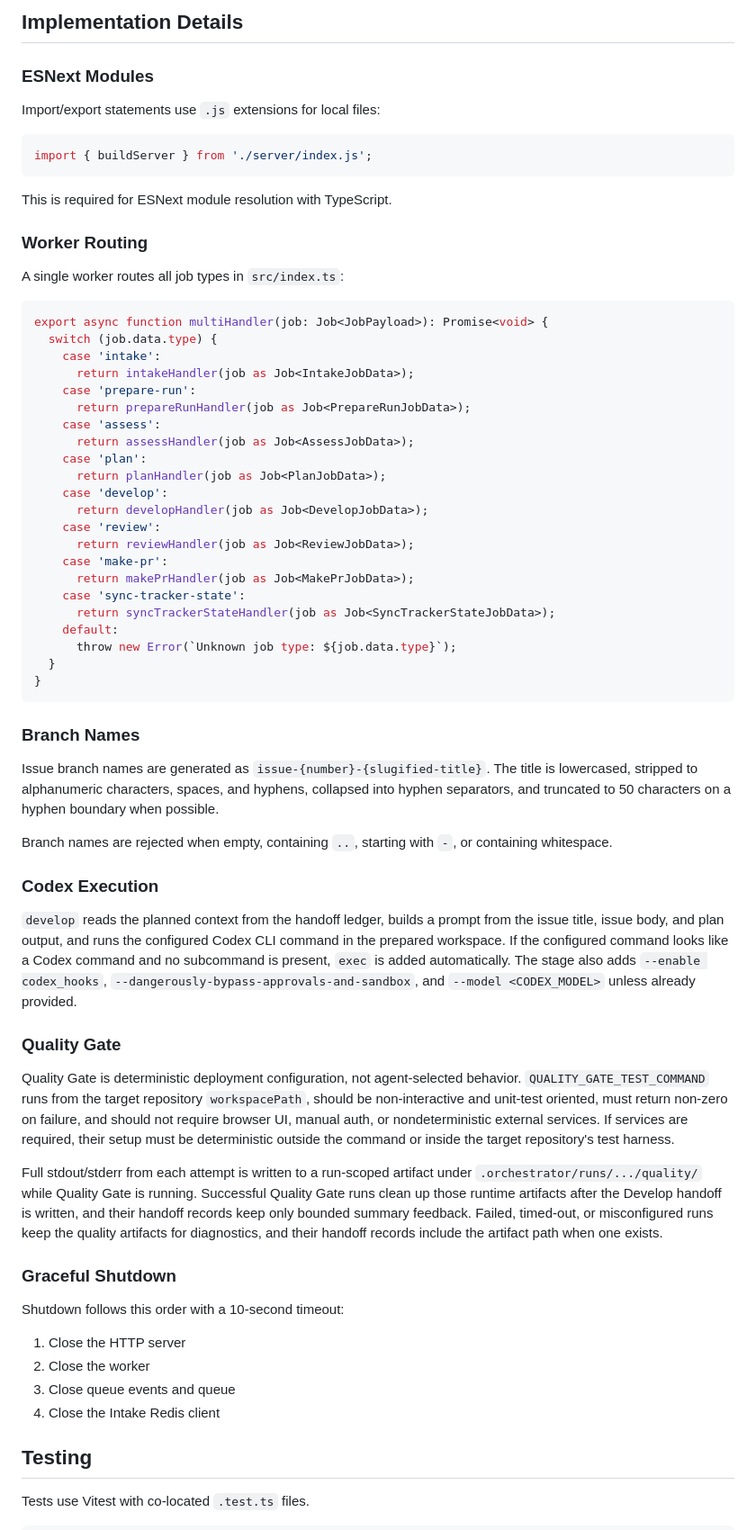
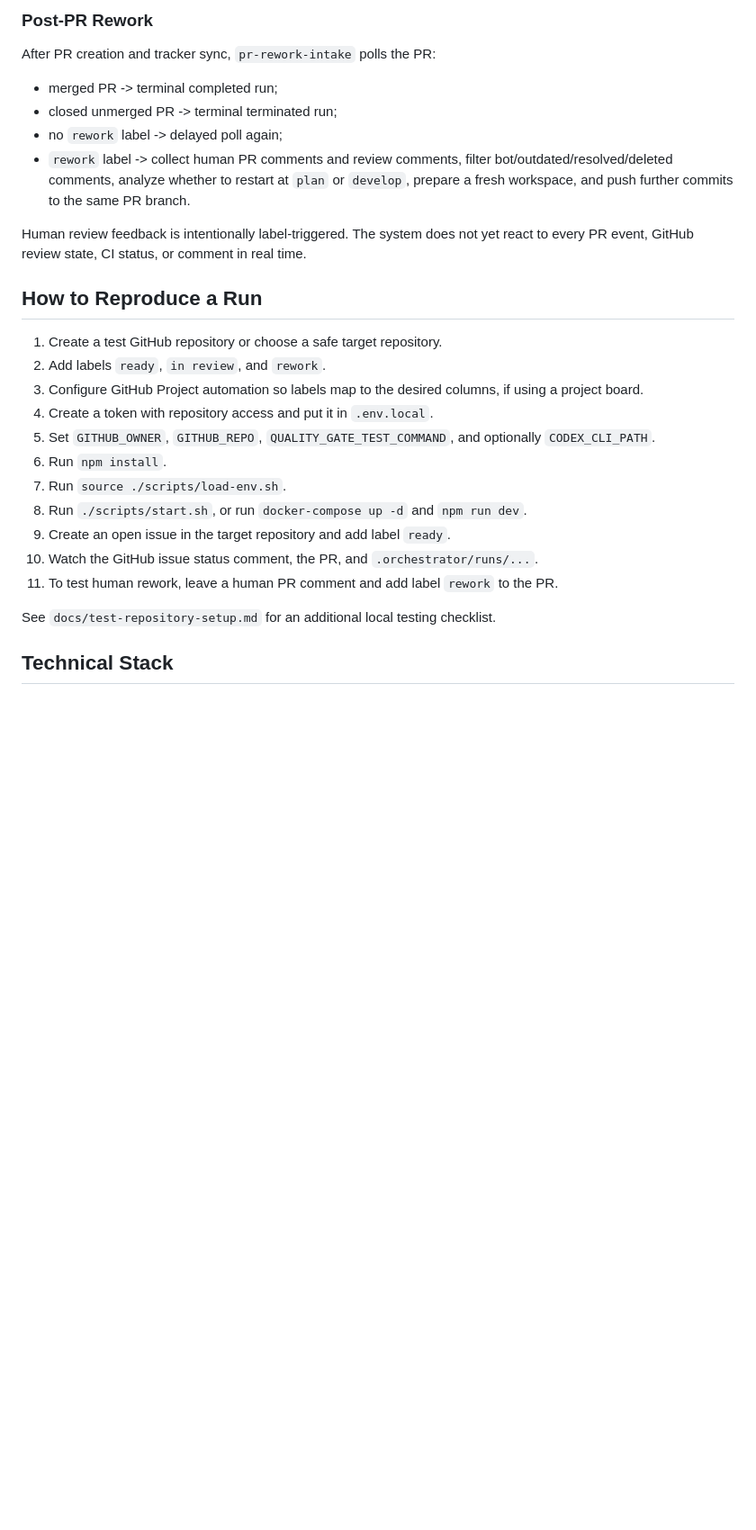
Before and after one commit to podlodka-ai-club/blast-furnace, a Markdown page: README.md, the part around one of its changes. Shown at 90% size. GitHub-like rendering; blank space fills up the shorter version.

````diff
--- a/README.md
+++ b/README.md
@@ -178,71 +219,30 @@ No GitHub webhook endpoint or repository management API is registered in the cur
 
-## Implementation Details
+### Post-PR Rework
 
-### ESNext Modules
+After PR creation and tracker sync, `pr-rework-intake` polls the PR:
 
-Import/export statements use `.js` extensions for local files:
+- merged PR -> terminal completed run;
+- closed unmerged PR -> terminal terminated run;
+- no `rework` label -> delayed poll again;
+- `rework` label -> collect human PR comments and review comments, filter bot/outdated/resolved/deleted comments, analyze whether to restart at `plan` or `develop`, prepare a fresh workspace, and push further commits to the same PR branch.
 
-```typescript
-import { buildServer } from './server/index.js';
-```
+Human review feedback is intentionally label-triggered. The system does not yet react to every PR event, GitHub review state, CI status, or comment in real time.
 
-This is required for ESNext module resolution with TypeScript.
+## How to Reproduce a Run
 
-### Worker Routing
+1. Create a test GitHub repository or choose a safe target repository.
+2. Add labels `ready`, `in review`, and `rework`.
+3. Configure GitHub Project automation so labels map to the desired columns, if using a project board.
+4. Create a token with repository access and put it in `.env.local`.
+5. Set `GITHUB_OWNER`, `GITHUB_REPO`, `QUALITY_GATE_TEST_COMMAND`, and optionally `CODEX_CLI_PATH`.
+6. Run `npm install`.
+7. Run `source ./scripts/load-env.sh`.
+8. Run `./scripts/start.sh`, or run `docker-compose up -d` and `npm run dev`.
+9. Create an open issue in the target repository and add label `ready`.
+10. Watch the GitHub issue status comment, the PR, and `.orchestrator/runs/...`.
+11. To test human rework, leave a human PR comment and add label `rework` to the PR.
 
-A single worker routes all job types in `src/index.ts`:
+See `docs/test-repository-setup.md` for an additional local testing checklist.
 
-```typescript
-export async function multiHandler(job: Job<JobPayload>): Promise<void> {
-  switch (job.data.type) {
-    case 'intake':
-      return intakeHandler(job as Job<IntakeJobData>);
-    case 'prepare-run':
-      return prepareRunHandler(job as Job<PrepareRunJobData>);
-    case 'assess':
-      return assessHandler(job as Job<AssessJobData>);
-    case 'plan':
-      return planHandler(job as Job<PlanJobData>);
-    case 'develop':
-      return developHandler(job as Job<DevelopJobData>);
-    case 'review':
-      return reviewHandler(job as Job<ReviewJobData>);
-    case 'make-pr':
-      return makePrHandler(job as Job<MakePrJobData>);
-    case 'sync-tracker-state':
-      return syncTrackerStateHandler(job as Job<SyncTrackerStateJobData>);
-    default:
-      throw new Error(`Unknown job type: ${job.data.type}`);
-  }
-}
-```
+## Technical Stack
 
-### Branch Names
-
-Issue branch names are generated as `issue-{number}-{slugified-title}`. The title is lowercased, stripped to alphanumeric characters, spaces, and hyphens, collapsed into hyphen separators, and truncated to 50 characters on a hyphen boundary when possible.
-
-Branch names are rejected when empty, containing `..`, starting with `-`, or containing whitespace.
-
-### Codex Execution
-
-`develop` reads the planned context from the handoff ledger, builds a prompt from the issue title, issue body, and plan output, and runs the configured Codex CLI command in the prepared workspace. If the configured command looks like a Codex command and no subcommand is present, `exec` is added automatically. The stage also adds `--enable codex_hooks`, `--dangerously-bypass-approvals-and-sandbox`, and `--model <CODEX_MODEL>` unless already provided.
-
-### Quality Gate
-
-Quality Gate is deterministic deployment configuration, not agent-selected behavior. `QUALITY_GATE_TEST_COMMAND` runs from the target repository `workspacePath`, should be non-interactive and unit-test oriented, must return non-zero on failure, and should not require browser UI, manual auth, or nondeterministic external services. If services are required, their setup must be deterministic outside the command or inside the target repository's test harness.
-
-Full stdout/stderr from each attempt is written to a run-scoped artifact under `.orchestrator/runs/.../quality/` while Quality Gate is running. Successful Quality Gate runs clean up those runtime artifacts after the Develop handoff is written, and their handoff records keep only bounded summary feedback. Failed, timed-out, or misconfigured runs keep the quality artifacts for diagnostics, and their handoff records include the artifact path when one exists.
-
-### Graceful Shutdown
-
-Shutdown follows this order with a 10-second timeout:
-
-1. Close the HTTP server
-2. Close the worker
-3. Close queue events and queue
-4. Close the Intake Redis client
-
-## Testing
-
-Tests use Vitest with co-located `.test.ts` files.
-
````
Also changed, not shown: other parts of README.md (+119 -134 lines).
